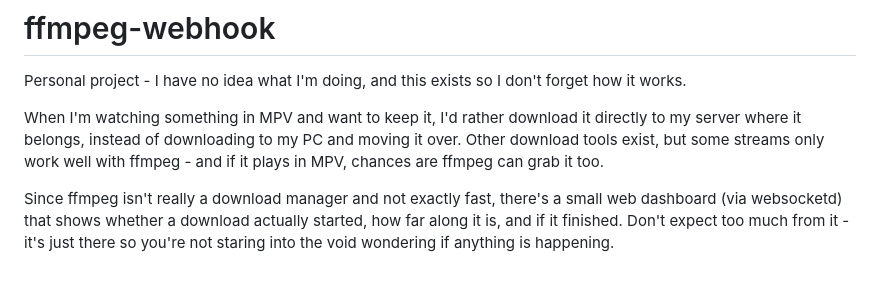
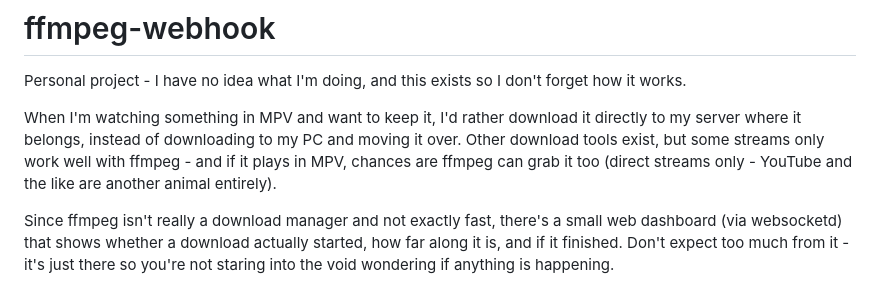
Before and after one commit to Deulfi/ffmpeg-webhook, a Markdown page: README.md, the part around the change. Drawn GitHub-style.

Commit message:
Update README.md
better intro ++

```diff
--- a/README.md
+++ b/README.md
@@ -2,7 +2,7 @@
 
 Personal project - I have no idea what I'm doing, and this exists so I don't forget how it works.
 
-When I'm watching something in MPV and want to keep it, I'd rather download it directly to my server where it belongs, instead of downloading to my PC and moving it over. Other download tools exist, but some streams only work well with ffmpeg - and if it plays in MPV, chances are ffmpeg can grab it too.
+When I'm watching something in MPV and want to keep it, I'd rather download it directly to my server where it belongs, instead of downloading to my PC and moving it over. Other download tools exist, but some streams only work well with ffmpeg - and if it plays in MPV, chances are ffmpeg can grab it too (direct streams only - YouTube and the like are another animal entirely).
 
 Since ffmpeg isn't really a download manager and not exactly fast, there's a small web dashboard (via websocketd) that shows whether a download actually started, how far along it is, and if it finished. Don't expect too much from it - it's just there so you're not staring into the void wondering if anything is happening.
 
```
